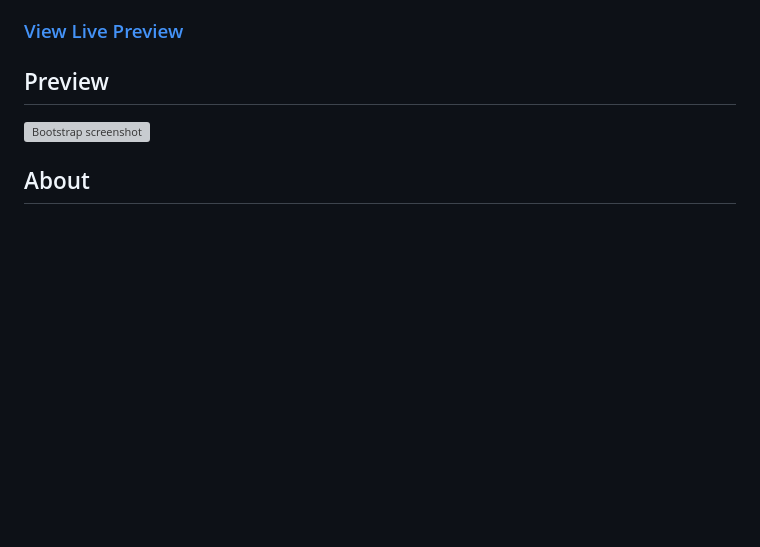
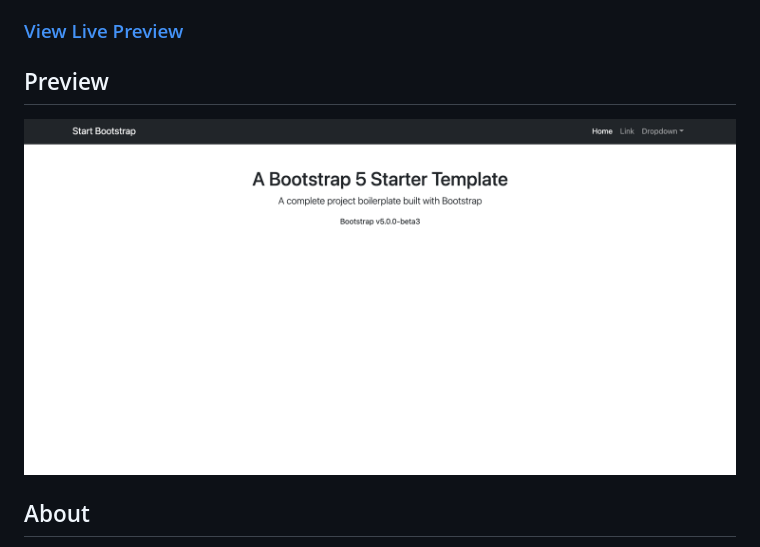
Before and after one commit to hafiz6512/HTML-Bootstrap-5-Boilerplate, a Markdown page: README.md, the part around the change. GitHub-like rendering; pictures changed too: bootstrap-5-screenshot.png; blank space fills up the shorter version; grey boxes are pictures that could not be loaded.

Commit message:
Update Screenshot

```diff
--- a/README.md
+++ b/README.md
@@ -6,7 +6,7 @@
 
 ## Preview
 
-![Bootstrap screenshot](https://github.com/hafiz6512/HTML-Bootstrap-5-Boilerplate/blob/master/screenshot.png)
+![Bootstrap screenshot](https://github.com/hafiz6512/HTML-Bootstrap-5-Boilerplate/blob/main/bootstrap-5-screenshot.png)
 
 
 ## About
```
